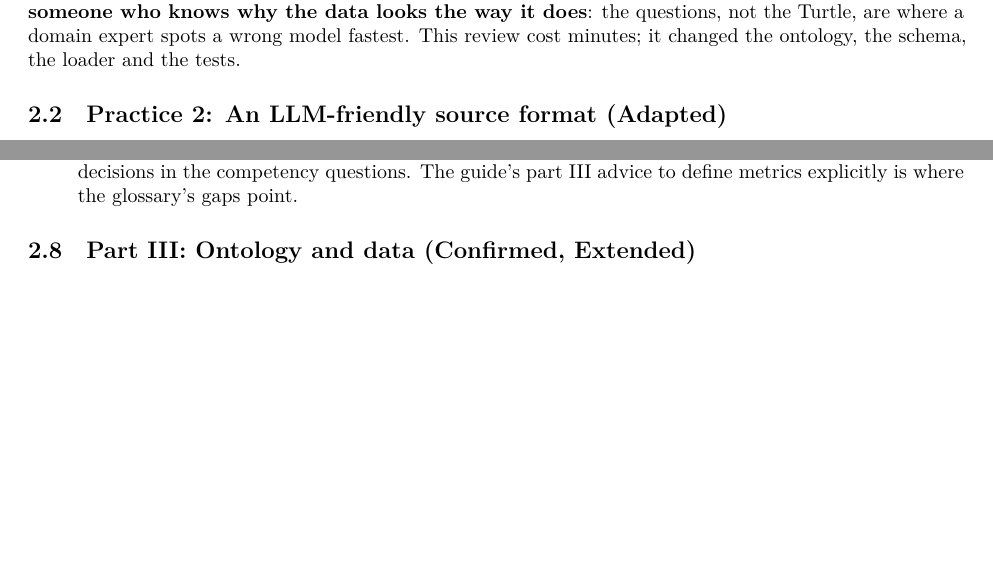
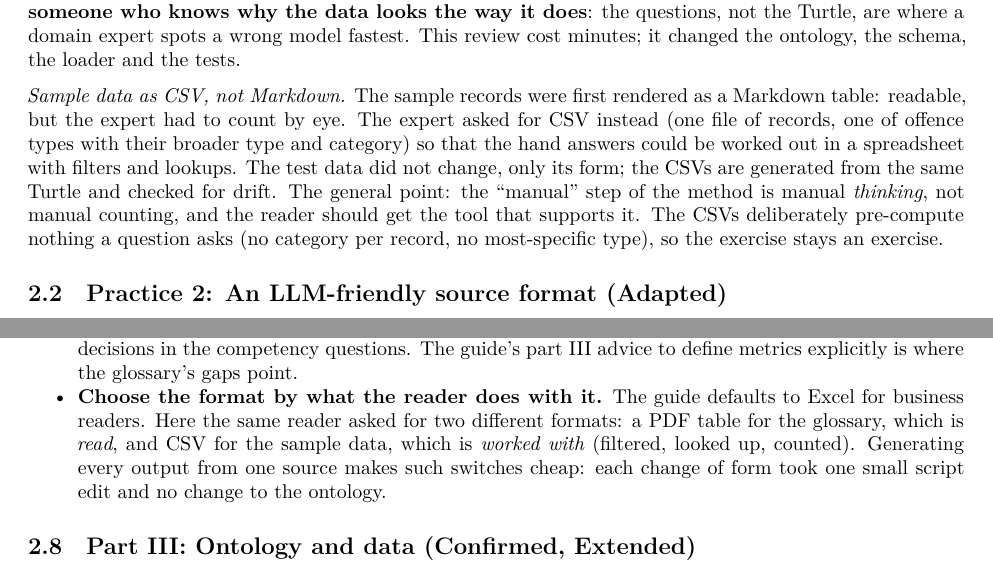
Before and after one commit to jlacko/onto-db-poc, a Quarto document (docs/lessons-learned.qmd): two parts of pages 2 and 5 of 7, joined at a grey line, cut so that both start at the same text, the shorter picture padded with empty space. Rendered offline with R 4.5, knitr and Pandoc in place of Quarto, then LaTeX, with nearby package versions.

Commit message:
Lessons learned: sample data as CSV, format by reader's task
Co-Authored-By: Claude Opus 5.5 <noreply@anthropic.com>

```diff
--- a/docs/lessons-learned.qmd
+++ b/docs/lessons-learned.qmd
@@ -98,6 +98,17 @@
 looks the way it does**: the questions, not the Turtle, are where a domain
 expert spots a wrong model fastest. This review cost minutes; it changed the
 ontology, the schema, the loader and the tests.
+
+*Sample data as CSV, not Markdown.* The sample records were first rendered as
+a Markdown table: readable, but the expert had to count by eye. The expert
+asked for CSV instead (one file of records, one of offence types with their
+broader type and category) so that the hand answers could be worked out in a
+spreadsheet with filters and lookups. The test data did not change, only its
+form; the CSVs are generated from the same Turtle and checked for drift. The
+general point: the "manual" step of the method is manual *thinking*, not manual
+counting, and the reader should get the tool that supports it. The CSVs
+deliberately pre-compute nothing a question asks (no category per record, no
+most-specific type), so the exercise stays an exercise.
 
 ## Practice 2: An LLM-friendly source format (Adapted)
 
@@ -243,6 +254,12 @@
   are derived concepts and metrics that depend on decisions in the competency
   questions. The guide's part III advice to define metrics explicitly is where
   the glossary's gaps point.
+- **Choose the format by what the reader does with it.** The guide defaults to
+  Excel for business readers. Here the same reader asked for two different
+  formats: a PDF table for the glossary, which is *read*, and CSV for the
+  sample data, which is *worked with* (filtered, looked up, counted). Generating
+  every output from one source makes such switches cheap: each change of form
+  took one small script edit and no change to the ontology.
 
 ## Part III: Ontology and data (Confirmed, Extended)
 
```
Also changed, not shown: 1 other file.
